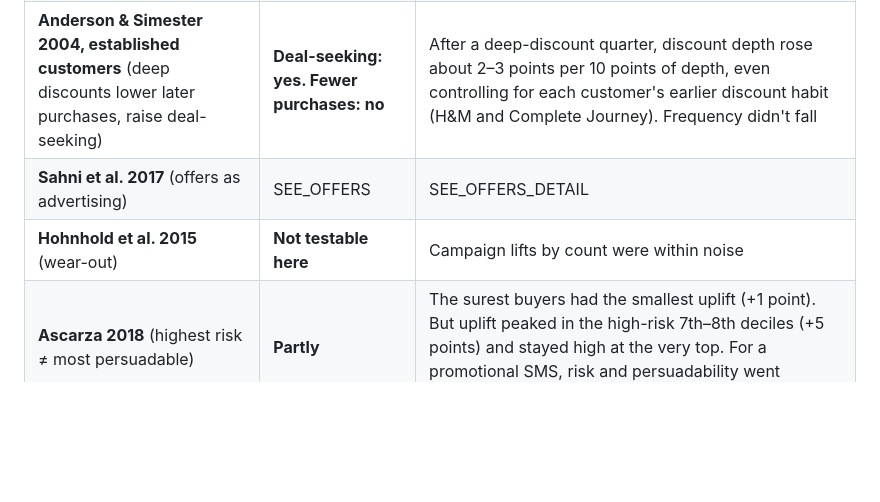
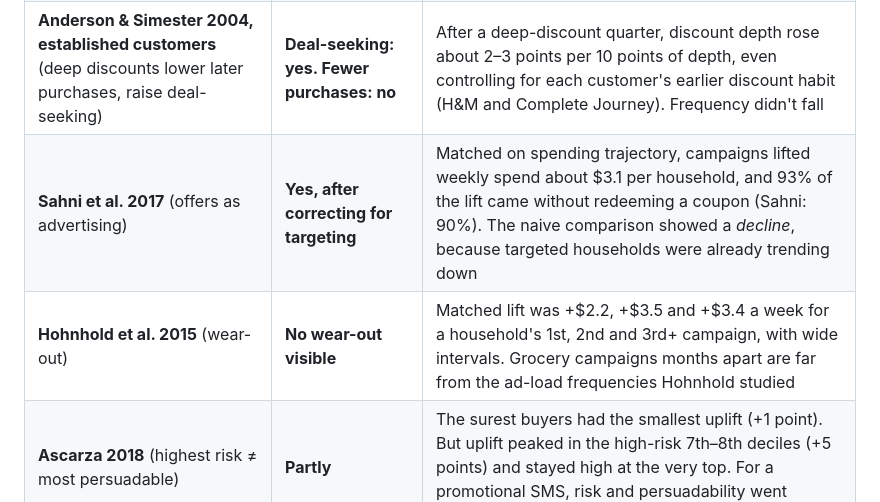
Before and after one commit to iitiff/recommender, a Markdown page: docs/experiments/2026-10-30-paper-checks.md, the part around one of its changes. Drawn GitHub-style; blank space fills up the shorter version.

```diff
--- a/docs/experiments/2026-10-30-paper-checks.md
+++ b/docs/experiments/2026-10-30-paper-checks.md
@@ -150,8 +186,8 @@ of activity (items and active days):
 | **Lewis 2006** (deep acquisition discounts lower value) | **Not on frequency; partly on value** | Deep-discount starters came back *more* often (loyal +4.6 points raw at 40%+ off; +0.6 per 10 points adjusted). But they spent no more over 12 months (−15% raw, ±0 adjusted) and kept buying on discount (29% vs 12% depth) |
 | **Anderson & Simester 2004, new customers** (deep discounts raise later purchases) | **Yes** | Same direction as their catalog experiments |
 | **Anderson & Simester 2004, established customers** (deep discounts lower later purchases, raise deal-seeking) | **Deal-seeking: yes. Fewer purchases: no** | After a deep-discount quarter, discount depth rose about 2–3 points per 10 points of depth, even controlling for each customer's earlier discount habit (H&M and Complete Journey). Frequency didn't fall |
-| **Sahni et al. 2017** (offers as advertising) | SEE_OFFERS | SEE_OFFERS_DETAIL |
-| **Hohnhold et al. 2015** (wear-out) | **Not testable here** | Campaign lifts by count were within noise |
+| **Sahni et al. 2017** (offers as advertising) | **Yes, after correcting for targeting** | Matched on spending trajectory, campaigns lifted weekly spend about $3.1 per household, and 93% of the lift came without redeeming a coupon (Sahni: 90%). The naive comparison showed a *decline*, because targeted households were already trending down |
+| **Hohnhold et al. 2015** (wear-out) | **No wear-out visible** | Matched lift was +$2.2, +$3.5 and +$3.4 a week for a household's 1st, 2nd and 3rd+ campaign, with wide intervals. Grocery campaigns months apart are far from the ad-load frequencies Hohnhold studied |
 | **Ascarza 2018** (highest risk ≠ most persuadable) | **Partly** | The surest buyers had the smallest uplift (+1 point). But uplift peaked in the high-risk 7th–8th deciles (+5 points) and stayed high at the very top. For a promotional SMS, risk and persuadability went together more than Ascarza found for retention offers |
 | **Lemmens & Gupta 2020** (target by profit impact) | **Yes at small budgets** | At 10–30% budgets, uplift × value captured the most incremental *value* (19–46%), while uplift alone captured the most *purchases*. At a 50% budget, simple risk ranking won both: uplift models add most when the budget is tight |
 | **Dai et al. 2014** (fresh start) | **No general effect** | No Monday or month-start over-index in H&M, Olist or Complete Journey. Small Monday effects in CDNOW and B2B (week restart), a month-start effect in grocery (paydays, likely). Comebacks *under*-index in early January |
```
Also changed, not shown: other parts of docs/experiments/2026-10-30-paper-checks.md (+45 -2 lines), docs/VALIDATION-PLAN.md (+2 -1 lines).
